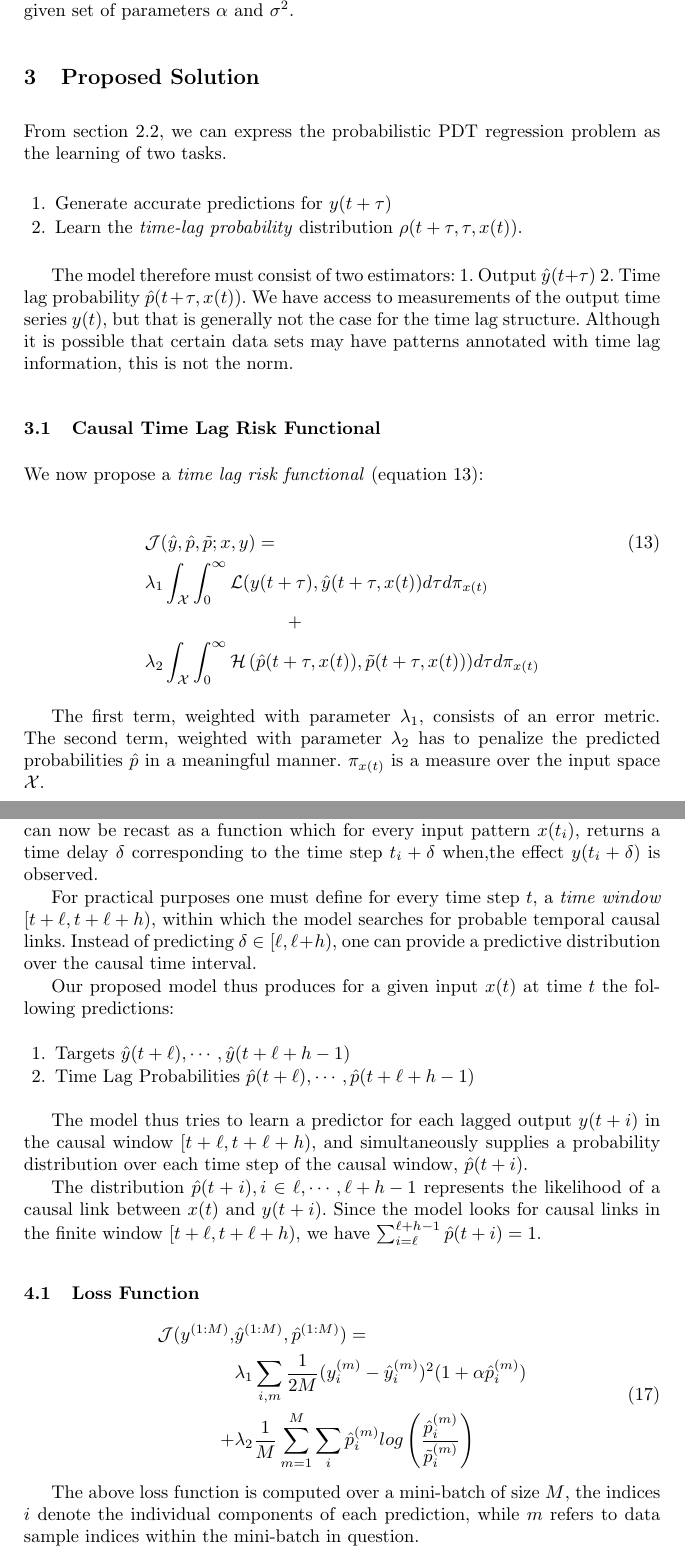
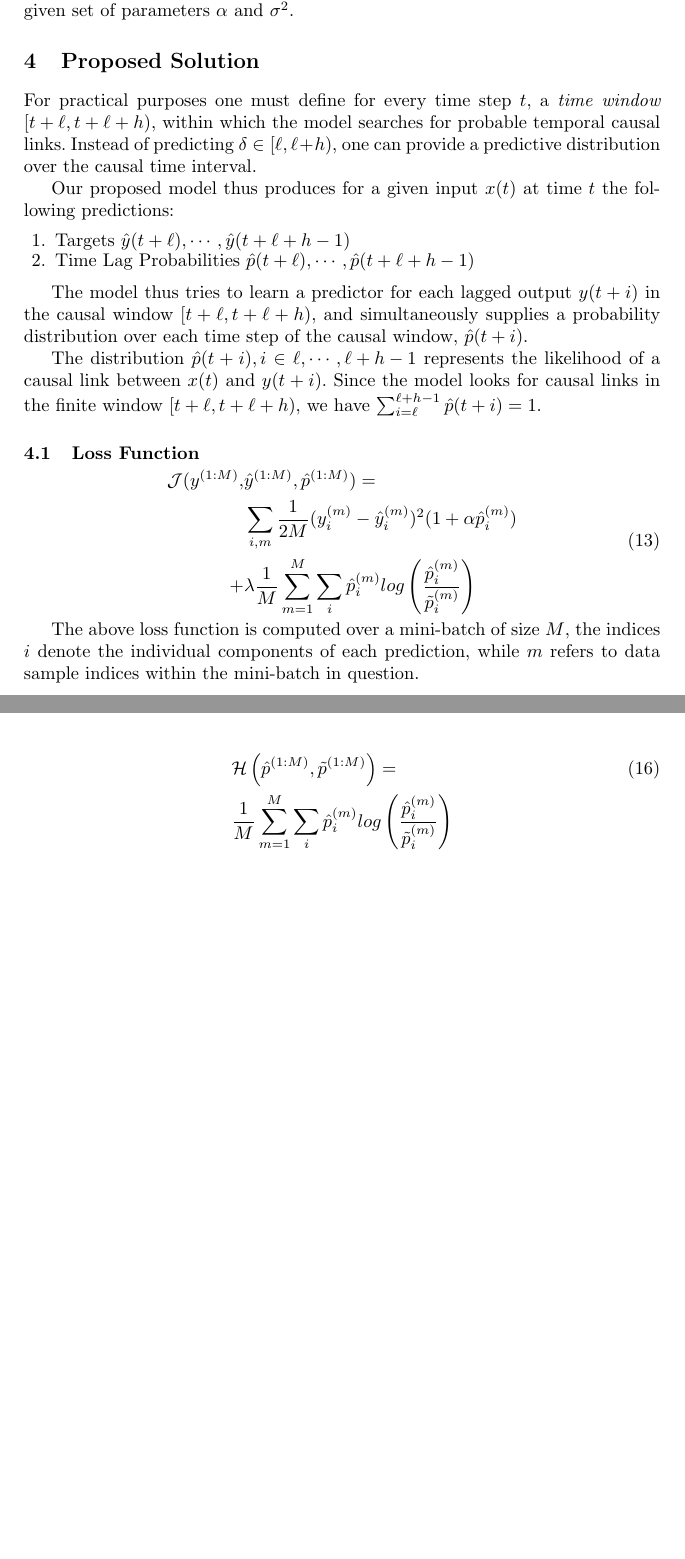
Before and after one commit to mandar2812/cdt-draft-ecml2019, a LaTeX paper (samplepaper.tex): two parts of pages 9 and 11 of 23 before the commit and two parts of pages 9 and 10 of 22 after it, joined at a grey line, cut so that both start at the same text, the shorter picture padded with empty space. Compiled offline with pdfLaTeX.

Commit message:
reorganisation

```diff
--- a/samplepaper.tex
+++ b/samplepaper.tex
@@ -419,46 +427,42 @@ and $\sigma^2$.
 
 \section{Proposed Solution}\label{sec:model}
 
-From section \ref{sec:cdtprobform}, we can express the probabilistic PDT regression
-problem as the learning of two tasks.
+For practical purposes one must define for every time step $t$, a \emph{time window}
+$[t+\ell, t+\ell+h)$, within which the model searches for probable temporal causal links.
+Instead of predicting $\delta \in [\ell, \ell+h)$, one can provide a predictive distribution
+over the causal time interval.
+
+Our proposed model thus produces for a given input $x(t)$ at time $t$ the following predictions:
 
 \begin{enumerate}
-    \item Generate accurate predictions for $y(t + \tau)$
-    \item Learn the \emph{time-lag probability} distribution $\rho(t + \tau, \tau, x(t))$.
+\item Targets $\hat{y}(t+\ell), \cdots, \hat{y}(t+\ell+h-1)$
+\item Time Lag Probabilities $\hat{p}(t+\ell), \cdots, \hat{p}(t+\ell+h-1)$
 \end{enumerate}
 
-The model therefore must consist of two estimators:
-\begin{inparaenum}[1.]
-      \item Output $\hat{y}(t + \tau)$
-      \item Time lag probability $\hat{p}(t + \tau, x(t))$.
-\end{inparaenum}
-We have access to measurements of the output time series $y(t)$, but that is
-generally not the case for the time lag structure. Although it is possible
-that certain data sets may have patterns annotated with time lag information,
-this is not the norm.
+The model thus tries to learn a predictor for each lagged output $y(t+i)$ in the causal window
+$[t+\ell, t+\ell+h)$, and simultaneously supplies a probability distribution over each time step
+of the causal window, $\hat{p}(t+i)$.
 
-\subsection{Causal Time Lag Risk Functional}
+The distribution $\hat{p}(t+i), i \in {\ell, \cdots, \ell+h-1}$ represents the
+likelihood of a causal link between $x(t)$ and $y(t+i)$. Since the model looks
+for causal links in the finite window $[t+\ell, t+\ell+h)$, we have
+$\sum^{\ell+h-1}_{i = \ell}{\hat{p}(t + i)} = 1$.
 
-We now propose a \emph{time lag risk functional}
-(equation \ref{eq:cdtfunc}):
 
-\begin{align}\label{eq:cdtfunc}
-&\mathcal{J}(\hat{y}, \hat{p}, \tilde{p}; x, y) = \\
-&\nonumber \lambda_1 \int_{\mathcal{X}}{
-      \int_{0}^{\infty}{
-            \mathcal{L}(y(t + \tau), \hat{y}(t + \tau, x(t))
-      }
-}d\tau d\mathbf{\pi}_{x(t)} \\
-& \nonumber \hspace{78pt}  + \\
-&\nonumber  \lambda_2 \int_{\mathcal{X}}{\int_{0}^{\infty}
-{\mathcal{H}\left(\hat{p}(t + \tau, x(t)), \tilde{p}(t + \tau, x(t))\right)}}d\tau d\mathbf{\pi}_{x(t)}
-\end{align}
+\subsection{Loss Function}
 
-The first term, weighted with parameter $\lambda_1$, consists of an
-error metric. The second term, weighted with parameter $\lambda_2$ has to
-penalize the predicted probabilities $\hat{p}$ in a meaningful manner.
-$\mathbf{\pi}_{x(t)}$ is a measure over the input space $\mathcal{X}$.
+\begin{equation}\label{eq:loss}
+\begin{aligned}
+\mathcal{J}(y^{(1:M)}, &\hat{y}^{(1:M)}, \hat{p}^{(1:M)}) =\\
+& \sum_{i,m}{\frac{1}{2M} (y^{(m)}_{i} - \hat{y}^{(m)}_{i})^2 (1 + \alpha \hat{p}^{(m)}_i)} \\
++ &\lambda \frac{1}{M} \sum_{m = 1}^{M}{\sum_{i}{\hat{p}^{(m)}_{i}log \left (\frac{\hat{p}^{(m)}_i}{\tilde{p}^{(m)}_i} \right)}}
+\end{aligned}
+\end{equation}
 
+
+The above loss function is computed over a mini-batch of size $M$, the indices $i$ denote the
+individual components of each prediction, while $m$ refers to data sample indices within the
+mini-batch in question.
 
 \subsection{Weighted Error}
 
@@ -500,6 +503,6 @@ divergence/distance measures as a penalty, since the work outlined in this
 paper is general in nature.
 
 \begin{align}\label{eq:causaldiv}
-&\mathcal{H}\left(\hat{p}(t + \tau, x(t)), \tilde{p}(t + \tau, x(t))\right) = \\
-&\nonumber \hat{p}(t + \tau, x(t)) \ log \left( \frac{\hat{p}(t + \tau, x(t))}{\tilde{p}(t + \tau, x(t))}\right)
+&\mathcal{H}\left(\hat{p}^{(1:M)}, \tilde{p}^{(1:M)} \right) = \\
+&\nonumber \frac{1}{M} \sum_{m = 1}^{M}{\sum_{i}{\hat{p}^{(m)}_{i}log \left (\frac{\hat{p}^{(m)}_i}{\tilde{p}^{(m)}_i} \right)}}
 \end{align}
@@ -526,48 +509,3 @@ make our method scalable to larger data sets \footnote{Another possible approach
-naturally come to mind, consists in to alternatively optimize $f$ and $g$ by using a
-DTW routine in the loop. This however would be far more expensive and not
-really scalable to large datasets.}.
-
-In practical time-series applications, one works with sub-sampled or discretized versions of the time
-series $x(t)$ and $y(t)$. The time delay function $g(.)$ can now be recast as a function which for
-every input pattern $x(t_i)$, returns a time delay $\delta$ corresponding to the time step
-$t_i + \delta$ when,the effect $y(t_i + \delta)$ is observed.
-
-For practical purposes one must define for every time step $t$, a \emph{time window}
-$[t+\ell, t+\ell+h)$, within which the model searches for probable temporal causal links.
-Instead of predicting $\delta \in [\ell, \ell+h)$, one can provide a predictive distribution
-over the causal time interval.
-
-Our proposed model thus produces for a given input $x(t)$ at time $t$ the following predictions:
-
-\begin{enumerate}
-\item Targets $\hat{y}(t+\ell), \cdots, \hat{y}(t+\ell+h-1)$
-\item Time Lag Probabilities $\hat{p}(t+\ell), \cdots, \hat{p}(t+\ell+h-1)$
-\end{enumerate}
-
-The model thus tries to learn a predictor for each lagged output $y(t+i)$ in the causal window
-$[t+\ell, t+\ell+h)$, and simultaneously supplies a probability distribution over each time step
-of the causal window, $\hat{p}(t+i)$.
-
-The distribution $\hat{p}(t+i), i \in {\ell, \cdots, \ell+h-1}$ represents the
-likelihood of a causal link between $x(t)$ and $y(t+i)$. Since the model looks
-for causal links in the finite window $[t+\ell, t+\ell+h)$, we have
-$\sum^{\ell+h-1}_{i = \ell}{\hat{p}(t + i)} = 1$.
-
-
-\subsection{Loss Function}
-
-\begin{equation}\label{eq:loss}
-\begin{aligned}
-\mathcal{J}(y^{(1:M)}, &\hat{y}^{(1:M)}, \hat{p}^{(1:M)}) =\\
-&\lambda_1 \sum_{i,m}{\frac{1}{2M} (y^{(m)}_{i} - \hat{y}^{(m)}_{i})^2 (1 + \alpha \hat{p}^{(m)}_i)} \\
-+ &\lambda_2 \frac{1}{M} \sum_{m = 1}^{M}{\sum_{i}{\hat{p}^{(m)}_{i}log \left (\frac{\hat{p}^{(m)}_i}{\tilde{p}^{(m)}_i} \right)}}
-\end{aligned}
-\end{equation}
-
-
-The above loss function is computed over a mini-batch of size $M$, the indices $i$ denote the
-individual components of each prediction, while $m$ refers to data sample indices within the
-mini-batch in question.
 
 
 \subsection{Target Probability}\label{sec:targetprob}
```
Also changed, not shown: samplepaper.tex (38 more changed lines).
